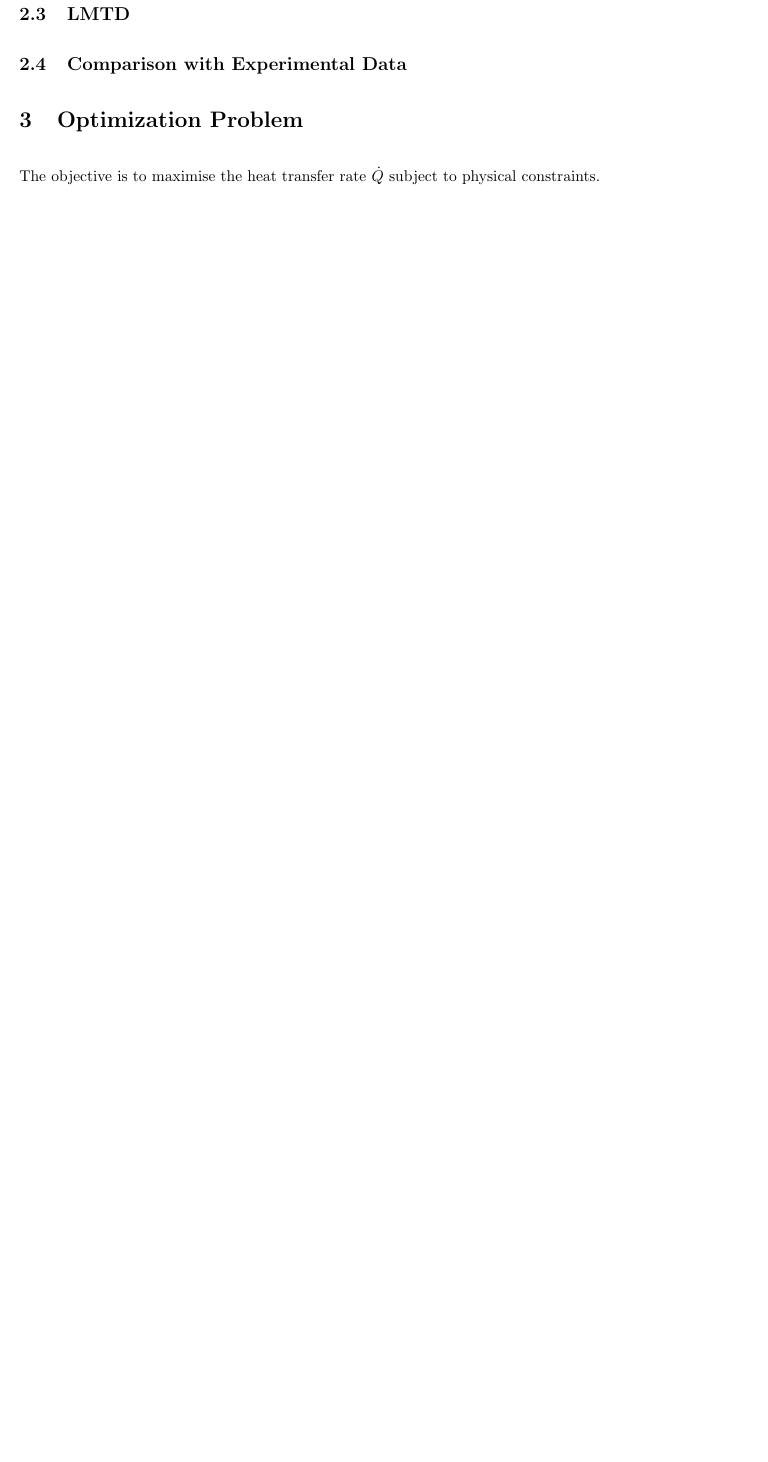
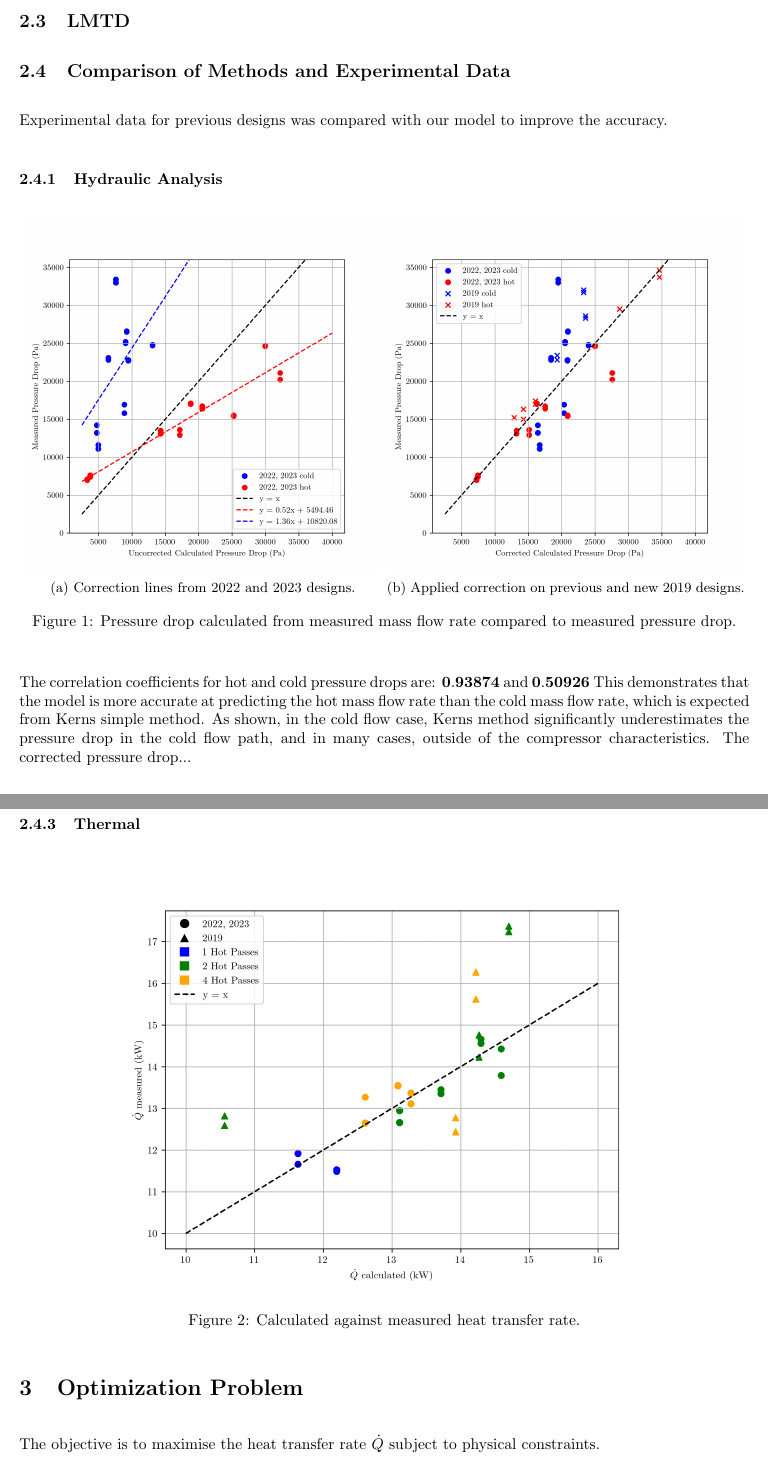
Before and after one commit to lpender3672/MEng-CW, a LaTeX document (IIA/shell_tube_heat_exchanger_reports/interim_report.tex): part of page 2 of 6 before the commit and two parts of pages 2 and 3 of 7 after it, the two joined at a grey line, cut so that both start at the same text, the shorter picture padded with empty space. Compiled offline with pdfLaTeX.

Commit message:
progress on GA3 interim

```diff
--- a/IIA/shell_tube_heat_exchanger_reports/interim_report.tex
+++ b/IIA/shell_tube_heat_exchanger_reports/interim_report.tex
@@ -120,7 +132,47 @@ Kerns method was used to calculate the pressure drop in each cold flow pass. Thi
 \subsection{LMTD}
 % read up on this
 
-\subsection{Comparison with Experimental Data}
+\subsection{Comparison of Methods and Experimental Data}
+
+Experimental data for previous designs was compared with our model to improve the accuracy.
+
+\subsubsection{Hydraulic Analysis}
+
+\begin{figure}[H]
+  \centering
+  \begin{subfigure}{.49\textwidth}
+    \centering
+    \includegraphics[width=0.99\textwidth]{dp_ucalc_vs_meas.png}
+    \caption{Correction lines from 2022 and 2023 designs.}
+    \label{fig:uncorrected_pressure_drops}
+  \end{subfigure}
+  \begin{subfigure}{.49\textwidth}
+    \centering
+    \includegraphics[width=.99\linewidth]{dp_ccalc_vs_meas.png}
+    \caption{Applied correction on previous and new 2019 designs.}
+    \label{fig:corrected_pressure_drops}
+  \end{subfigure}
+
+  \caption{Pressure drop calculated from measured mass flow rate compared to measured pressure drop.}
+  \label{fig:pressure_drops}
+
+\end{figure}
+
+The correlation coefficients for hot and cold pressure drops are:  $\mathbf{0.93874}$ and $\mathbf{0.50926}$
+This demonstrates that the model is more accurate at predicting the hot mass flow rate than the cold mass flow rate,
+which is expected from Kerns simple method.
+As shown, in the cold flow case, Kerns method significantly underestimates the pressure drop in the cold flow path, and in many cases, outside of the compressor characteristics.
+The corrected pressure drop...
+
+\subsubsection{$\varepsilon$-NTU and LMTD}
+
+\subsubsection{Thermal}
+
+\begin{figure}[H]
+  \centering
+  \includegraphics[width=0.8\textwidth]{Qdot_ccalc_vs_measured.png}
+  \caption{Calculated against measured heat transfer rate.}
+\end{figure}
 
 \section{Optimization Problem}
 
```
Also changed, not shown: IIA/shell_tube_heat_exchanger_reports/Qdot_ccalc_vs_measured.png (added), IIA/shell_tube_heat_exchanger_reports/dp_calc_vs_meas.png (deleted), IIA/shell_tube_heat_exchanger_reports/dp_ccalc_vs_meas.png (added), IIA/shell_tube_heat_exchanger_reports/dp_ucalc_vs_meas.png (added), IIA/shell_tube_heat_exchanger_reports/interim_report.tex (16 more changed lines), 1 other file.
